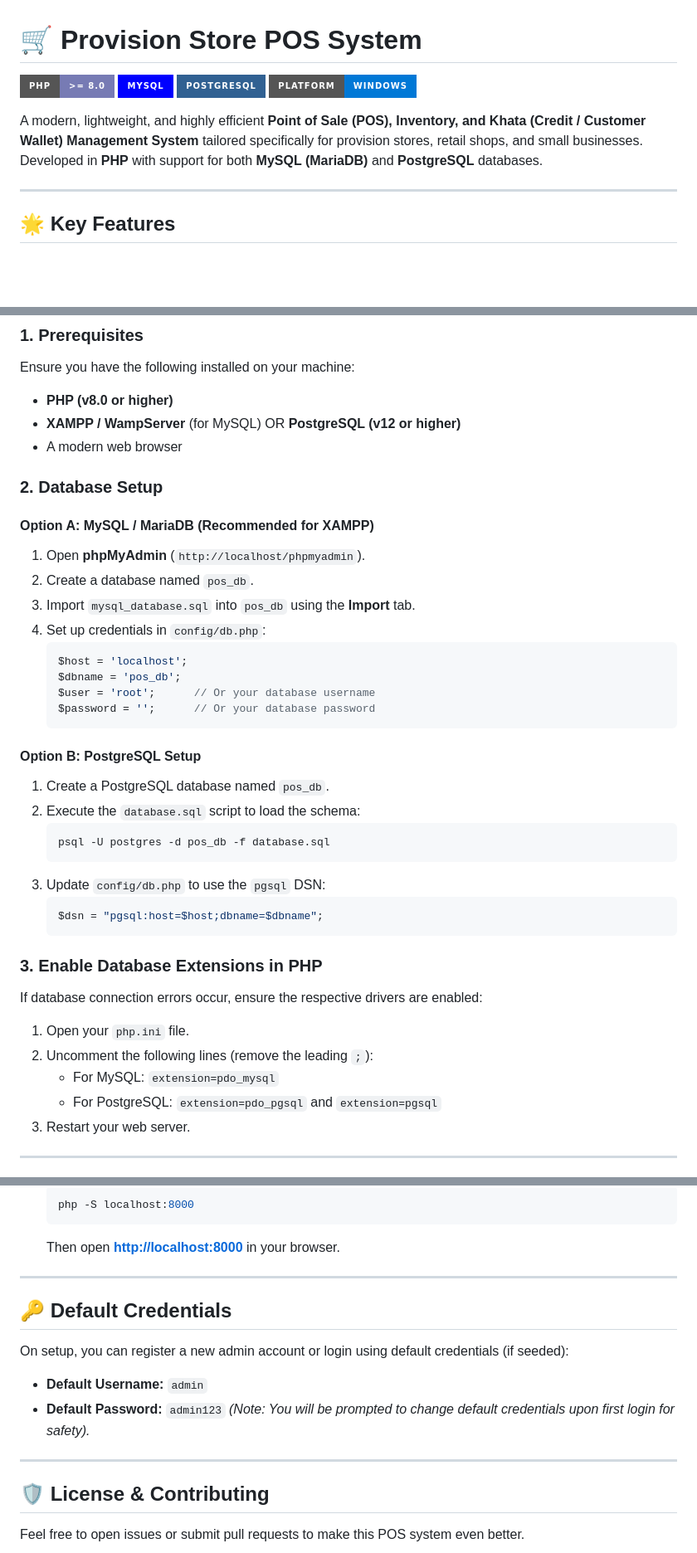
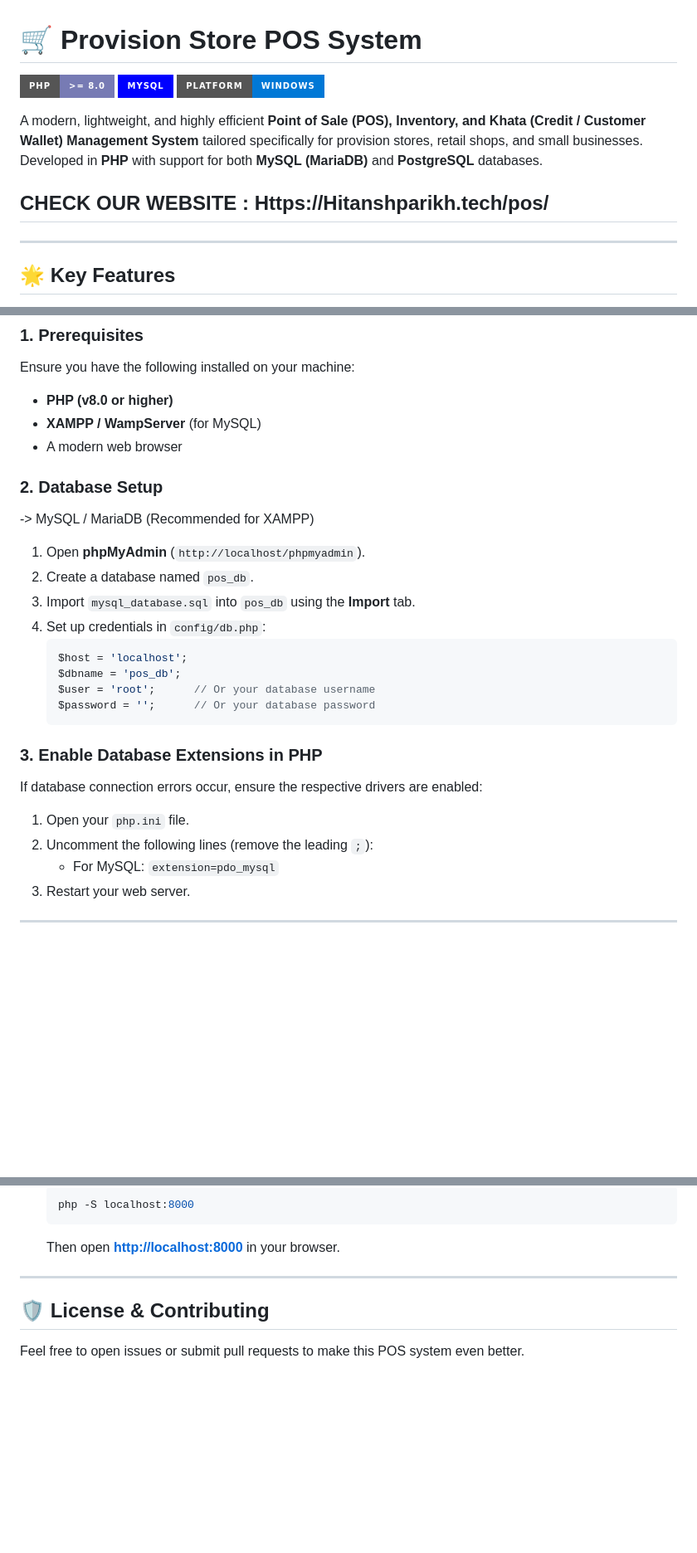
Before and after one commit to KhirsariyaDhruv/provision-store-pos, a Markdown page: README.md, 3 parts joined by grey strips. Shown at 83% size. GitHub-like rendering; badges without logos; blank space fills up the shorter version.

Commit message:
Update README to remove PostgreSQL and default credentials
Removed PostgreSQL setup instructions and default credentials section from README.

````diff
--- a/README.md
+++ b/README.md
@@ -2,11 +2,11 @@
 
 [![PHP Version](https://img.shields.io/badge/PHP-%3E%3D%208.0-777BB4?style=for-the-badge&logo=php&logoColor=white)](https://www.php.net/)
 [![MySQL](https://img.shields.io/badge/MySQL-%2300f.svg?style=for-the-badge&logo=mysql&logoColor=white)](https://www.mysql.com/)
-[![PostgreSQL](https://img.shields.io/badge/PostgreSQL-316192?style=for-the-badge&logo=postgresql&logoColor=white)](https://www.postgresql.org/)
 [![Platform](https://img.shields.io/badge/Platform-Windows-0078D6?style=for-the-badge&logo=windows&logoColor=white)](https://microsoft.com/windows)
 
 A modern, lightweight, and highly efficient **Point of Sale (POS), Inventory, and Khata (Credit / Customer Wallet) Management System** tailored specifically for provision stores, retail shops, and small businesses. Developed in **PHP** with support for both **MySQL (MariaDB)** and **PostgreSQL** databases.
 
+## CHECK OUR WEBSITE : Https://Hitanshparikh.tech/pos/
 ---
 
 ## 🌟 Key Features
@@ -52,12 +52,12 @@ pos/
 ### 1. Prerequisites
 Ensure you have the following installed on your machine:
 *   **PHP (v8.0 or higher)**
-*   **XAMPP / WampServer** (for MySQL) OR **PostgreSQL (v12 or higher)**
+*   **XAMPP / WampServer** (for MySQL)
 *   A modern web browser
 
 ### 2. Database Setup
 
-#### Option A: MySQL / MariaDB (Recommended for XAMPP)
+->  MySQL / MariaDB (Recommended for XAMPP)
 1. Open **phpMyAdmin** (`http://localhost/phpmyadmin`).
 2. Create a database named `pos_db`.
 3. Import `mysql_database.sql` into `pos_db` using the **Import** tab.
@@ -69,23 +69,12 @@ Ensure you have the following installed on your machine:
    $password = '';      // Or your database password
    ```
 
-#### Option B: PostgreSQL Setup
-1. Create a PostgreSQL database named `pos_db`.
-2. Execute the `database.sql` script to load the schema:
-   ```bash
-   psql -U postgres -d pos_db -f database.sql
-   ```
-3. Update `config/db.php` to use the `pgsql` DSN:
-   ```php
-   $dsn = "pgsql:host=$host;dbname=$dbname";
-   ```
 
 ### 3. Enable Database Extensions in PHP
 If database connection errors occur, ensure the respective drivers are enabled:
 1. Open your `php.ini` file.
 2. Uncomment the following lines (remove the leading `;`):
    *   For MySQL: `extension=pdo_mysql`
-   *   For PostgreSQL: `extension=pdo_pgsql` and `extension=pgsql`
 3. Restart your web server.
 
 ---
@@ -104,14 +93,5 @@ We have provided convenient automation scripts to get you running in one click o
 
 ---
 
-## 🔑 Default Credentials
-
-On setup, you can register a new admin account or login using default credentials (if seeded):
-*   **Default Username:** `admin`
-*   **Default Password:** `admin123`
-*(Note: You will be prompted to change default credentials upon first login for safety).*
-
----
-
 ## 🛡️ License & Contributing
 Feel free to open issues or submit pull requests to make this POS system even better.
````
